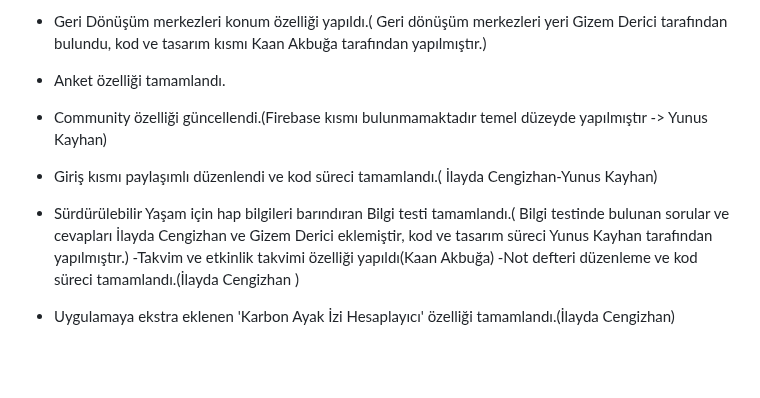
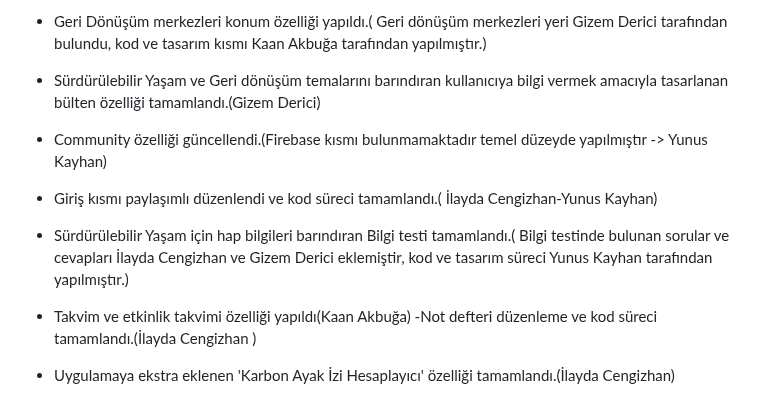
Before and after one commit to Bootcamp-takimimiz/F-108, a Markdown page: README.md, the part around the change. Rendered like a GitHub page; blank space fills up the shorter version.

```diff
--- a/README.md
+++ b/README.md
@@ -227,11 +227,11 @@ Genel Yorum:
 - Tamamlanan Görevler:
 - 'Sürdürülebilir Marka Önerileri' özelliği ile sürdürülebilir ve geri dönüşüme önem veren markaların derlendiği bir özellik eklendi(Gizem Derici)
 - Geri Dönüşüm merkezleri konum özelliği yapıldı.( Geri dönüşüm merkezleri yeri Gizem Derici tarafından bulundu, kod ve tasarım kısmı Kaan Akbuğa tarafından yapılmıştır.)
-- Anket özelliği tamamlandı.
+- Sürdürülebilir Yaşam ve Geri dönüşüm temalarını barındıran kullanıcıya bilgi vermek amacıyla tasarlanan bülten özelliği tamamlandı.(Gizem Derici)
 - Community özelliği güncellendi.(Firebase kısmı bulunmamaktadır temel düzeyde yapılmıştır -> Yunus Kayhan)
 - Giriş kısmı paylaşımlı düzenlendi ve kod süreci tamamlandı.( İlayda Cengizhan-Yunus Kayhan)
 - Sürdürülebilir Yaşam için hap bilgileri barındıran Bilgi testi tamamlandı.( Bilgi testinde bulunan sorular ve cevapları İlayda Cengizhan ve Gizem Derici eklemiştir, kod ve tasarım süreci Yunus Kayhan tarafından yapılmıştır.)
--Takvim ve  etkinlik takvimi özelliği yapıldı(Kaan Akbuğa)
+- Takvim ve  etkinlik takvimi özelliği yapıldı(Kaan Akbuğa)
 -Not defteri düzenleme ve kod süreci tamamlandı.(İlayda Cengizhan )
 - Uygulamaya ekstra eklenen 'Karbon Ayak İzi Hesaplayıcı' özelliği tamamlandı.(İlayda Cengizhan)
 - Tüm kodların birleştirilmesi, round metoduyla birbirine bağlılıkları, uygulamanın kullanıma uygun son hale getirildi. Kodlar githuba girildi(Ekip üyeleri kodlarını ekip arkadaşımız Yunus Kayhana iletmiştir).(Yunus Kayhan)
```
